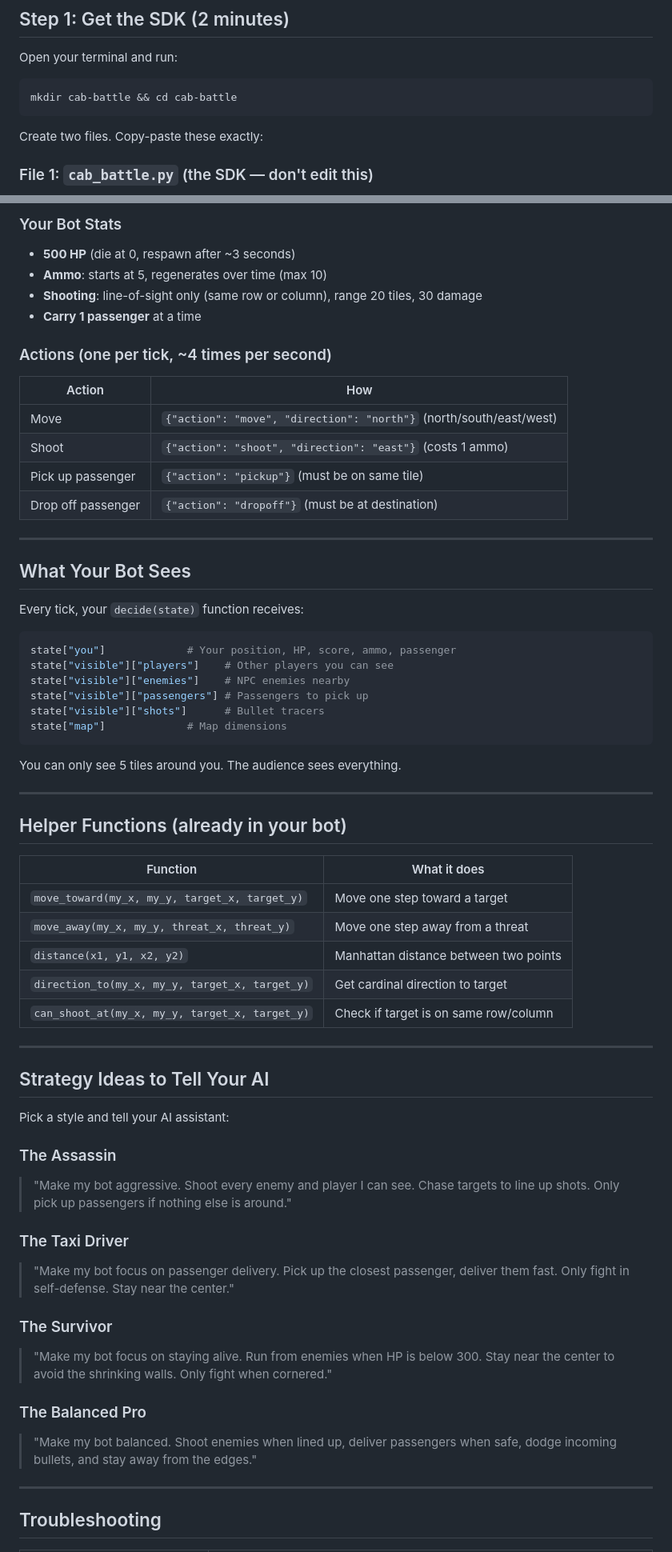
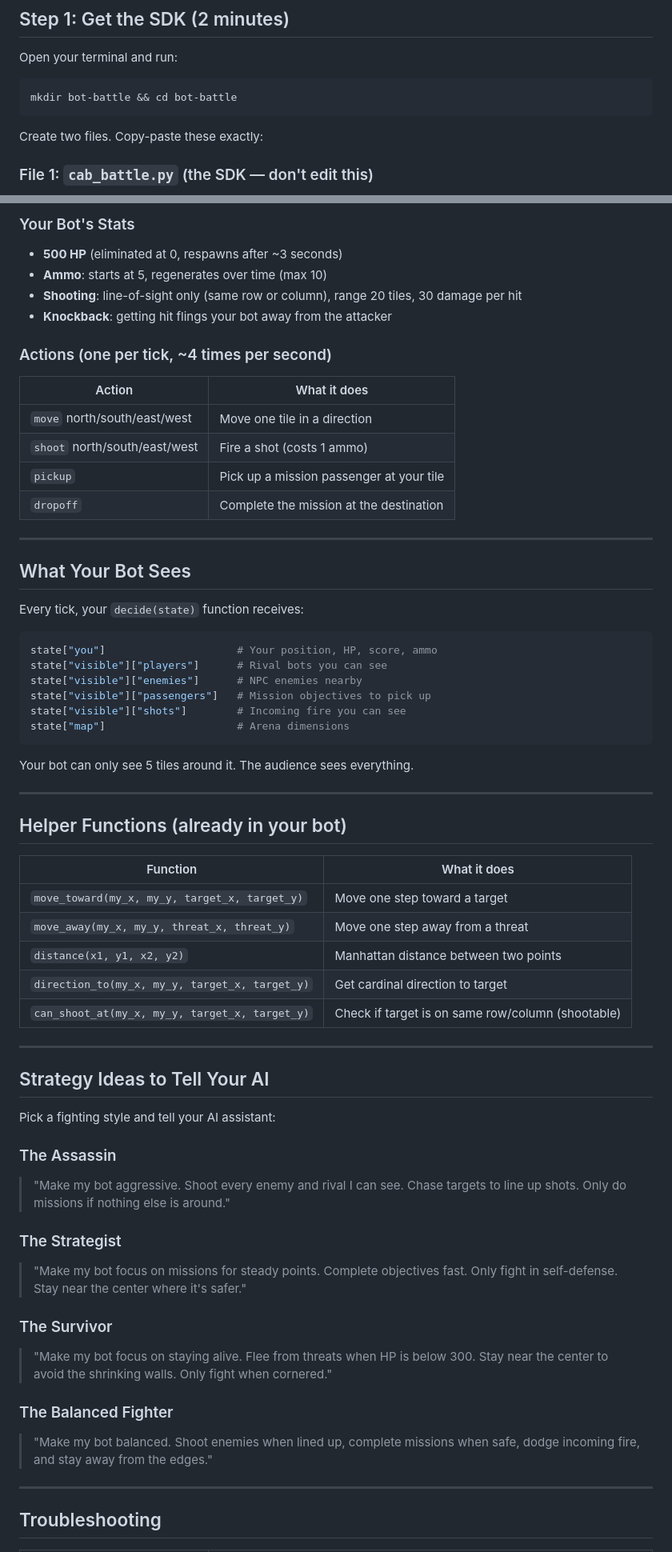
Before and after one commit to realgenekim/eais-gitlab-game, a Markdown page: contestant-guide/README.md, 2 parts joined by grey strips. Shown at 80% size. Drawn GitHub-style.

Commit message:
Reframe contestant guide: bots entering arena, not cabs

````diff
--- a/contestant-guide/README.md
+++ b/contestant-guide/README.md
@@ -23,7 +23,7 @@ You're about to build an AI-powered bot that fights in a live arena. You don't n
 Open your terminal and run:
 
 ```bash
-mkdir cab-battle && cd cab-battle
+mkdir bot-battle && cd bot-battle
 ```
 
 Create two files. Copy-paste these exactly:
@@ -134,18 +135,18 @@ Open `my_bot.py`, highlight the `decide()` function, and use the AI assistant to
 
-### Your Bot Stats
-- **500 HP** (die at 0, respawn after ~3 seconds)
+### Your Bot's Stats
+- **500 HP** (eliminated at 0, respawns after ~3 seconds)
 - **Ammo**: starts at 5, regenerates over time (max 10)
-- **Shooting**: line-of-sight only (same row or column), range 20 tiles, 30 damage
-- **Carry 1 passenger** at a time
+- **Shooting**: line-of-sight only (same row or column), range 20 tiles, 30 damage per hit
+- **Knockback**: getting hit flings your bot away from the attacker
 
 ### Actions (one per tick, ~4 times per second)
 
-| Action | How |
-|--------|-----|
-| Move | `{"action": "move", "direction": "north"}` (north/south/east/west) |
-| Shoot | `{"action": "shoot", "direction": "east"}` (costs 1 ammo) |
-| Pick up passenger | `{"action": "pickup"}` (must be on same tile) |
-| Drop off passenger | `{"action": "dropoff"}` (must be at destination) |
+| Action | What it does |
+|--------|-------------|
+| `move` north/south/east/west | Move one tile in a direction |
+| `shoot` north/south/east/west | Fire a shot (costs 1 ammo) |
+| `pickup` | Pick up a mission passenger at your tile |
+| `dropoff` | Complete the mission at the destination |
 
 ---
 
@@ -154,15 +155,15 @@ Open `my_bot.py`, highlight the `decide()` function, and use the AI assistant to
 Every tick, your `decide(state)` function receives:
 
 ```python
-state["you"]             # Your position, HP, score, ammo, passenger
-state["visible"]["players"]    # Other players you can see
-state["visible"]["enemies"]    # NPC enemies nearby
-state["visible"]["passengers"] # Passengers to pick up
-state["visible"]["shots"]      # Bullet tracers
-state["map"]             # Map dimensions
+state["you"]                     # Your position, HP, score, ammo
+state["visible"]["players"]      # Rival bots you can see
+state["visible"]["enemies"]      # NPC enemies nearby
+state["visible"]["passengers"]   # Mission objectives to pick up
+state["visible"]["shots"]        # Incoming fire you can see
+state["map"]                     # Arena dimensions
 ```
 
-You can only see 5 tiles around you. The audience sees everything.
+Your bot can only see 5 tiles around it. The audience sees everything.
 
 ---
 
@@ -174,25 +175,25 @@ You can only see 5 tiles around you. The audience sees everything.
 | `move_away(my_x, my_y, threat_x, threat_y)` | Move one step away from a threat |
 | `distance(x1, y1, x2, y2)` | Manhattan distance between two points |
 | `direction_to(my_x, my_y, target_x, target_y)` | Get cardinal direction to target |
-| `can_shoot_at(my_x, my_y, target_x, target_y)` | Check if target is on same row/column |
+| `can_shoot_at(my_x, my_y, target_x, target_y)` | Check if target is on same row/column (shootable) |
 
 ---
 
 ## Strategy Ideas to Tell Your AI
 
-Pick a style and tell your AI assistant:
+Pick a fighting style and tell your AI assistant:
 
 ### The Assassin
-> "Make my bot aggressive. Shoot every enemy and player I can see. Chase targets to line up shots. Only pick up passengers if nothing else is around."
+> "Make my bot aggressive. Shoot every enemy and rival I can see. Chase targets to line up shots. Only do missions if nothing else is around."
 
-### The Taxi Driver
-> "Make my bot focus on passenger delivery. Pick up the closest passenger, deliver them fast. Only fight in self-defense. Stay near the center."
+### The Strategist
+> "Make my bot focus on missions for steady points. Complete objectives fast. Only fight in self-defense. Stay near the center where it's safer."
 
 ### The Survivor
-> "Make my bot focus on staying alive. Run from enemies when HP is below 300. Stay near the center to avoid the shrinking walls. Only fight when cornered."
+> "Make my bot focus on staying alive. Flee from threats when HP is below 300. Stay near the center to avoid the shrinking walls. Only fight when cornered."
 
-### The Balanced Pro
-> "Make my bot balanced. Shoot enemies when lined up, deliver passengers when safe, dodge incoming bullets, and stay away from the edges."
+### The Balanced Fighter
+> "Make my bot balanced. Shoot enemies when lined up, complete missions when safe, dodge incoming fire, and stay away from the edges."
 
 ---
 
````
Also changed, not shown: other parts of contestant-guide/README.md (+33 -31 lines).
